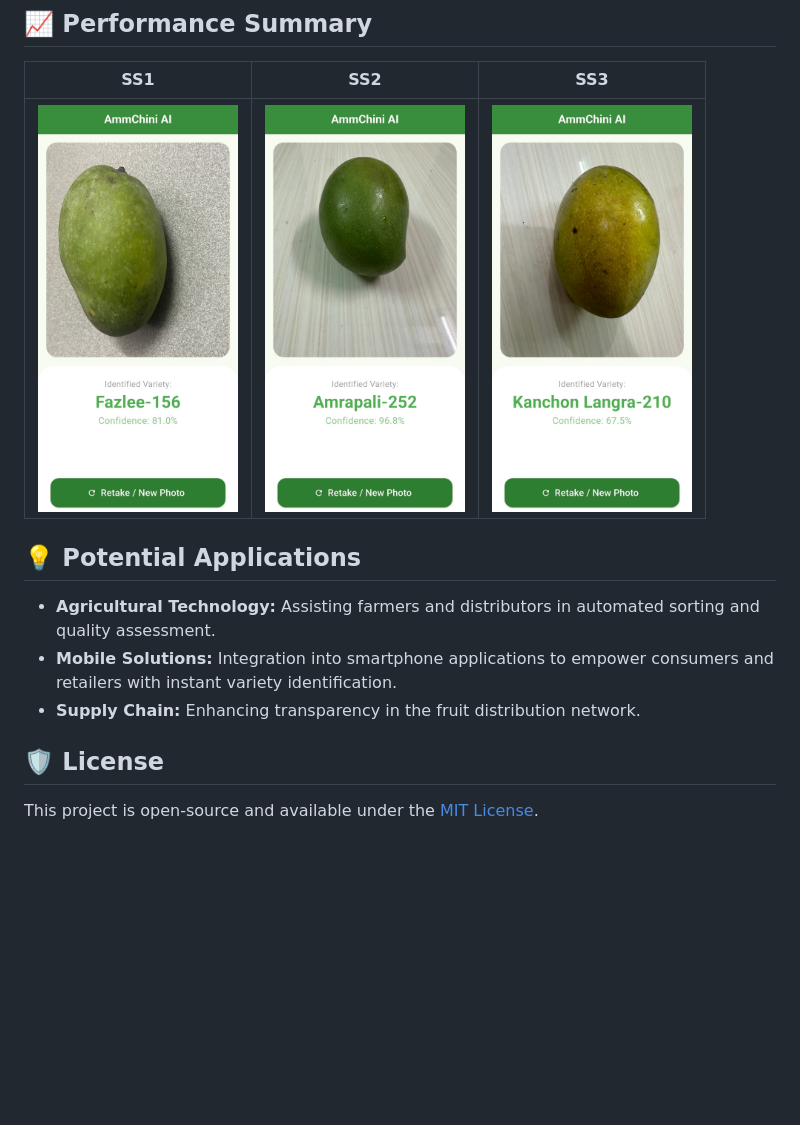
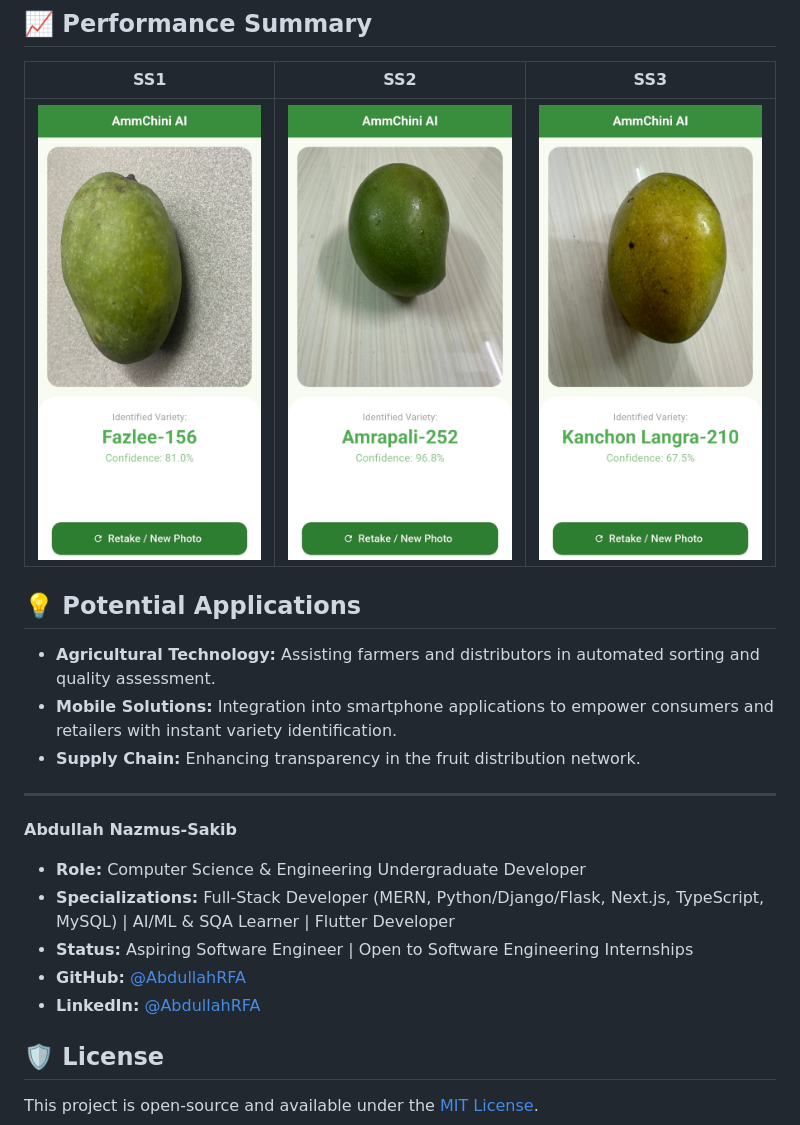
Before and after one commit to AbdullahRFA/aam_chini, a Markdown page: README.md, the part around one of its changes. GitHub-like rendering; blank space fills up the shorter version.

Commit message:
modify for adding author

```diff
--- a/README.md
+++ b/README.md
@@ -53,6 +53,17 @@ A computer vision project designed to identify and classify different varieties
 * **Agricultural Technology:** Assisting farmers and distributors in automated sorting and quality assessment.
 * **Mobile Solutions:** Integration into smartphone applications to empower consumers and retailers with instant variety identification.
 * **Supply Chain:** Enhancing transparency in the fruit distribution network.
+
+---
+
+
+**Abdullah Nazmus-Sakib**
+
+- **Role:** Computer Science & Engineering Undergraduate Developer
+- **Specializations:** Full-Stack Developer (MERN, Python/Django/Flask, Next.js, TypeScript, MySQL) | AI/ML & SQA Learner | Flutter Developer
+- **Status:** Aspiring Software Engineer | Open to Software Engineering Internships
+- **GitHub:** [@AbdullahRFA](https://github.com/AbdullahRFA)
+- **LinkedIn:** [@AbdullahRFA](https://www.linkedin.com/in/abdullahrfa/)
 
 ## 🛡 License
 
```
Also changed, not shown: other parts of README.md (+1 -1 lines).
